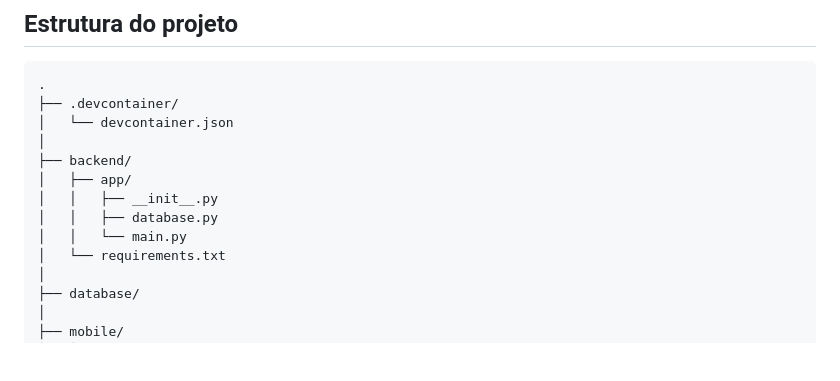
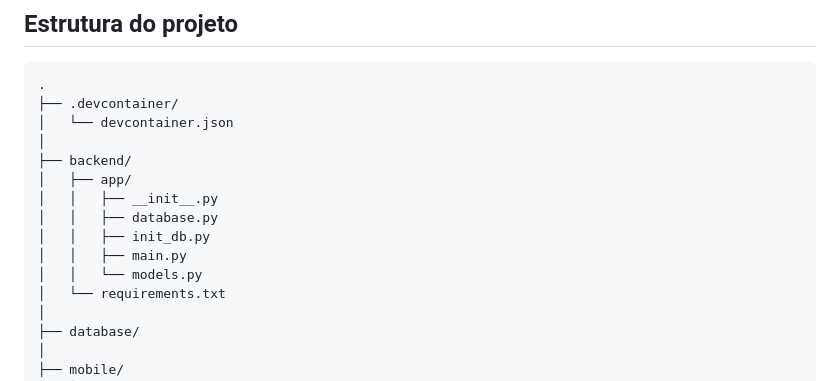
Before and after one commit to Felipeand01/Proj_Lab_Engenharia_de_Software-, a Markdown page: README.md, the part around one of its changes. Drawn GitHub-style; blank space fills up the shorter version.

```diff
--- a/README.md
+++ b/README.md
@@ -68,7 +68,9 @@ O Codespaces fornece um ambiente de desenvolvimento padronizado para o grupo.
 │   ├── app/
 │   │   ├── __init__.py
 │   │   ├── database.py
-│   │   └── main.py
+│   │   ├── init_db.py
+│   │   ├── main.py
+│   │   └── models.py
 │   └── requirements.txt
 │
 ├── database/
```
Also changed, not shown: other parts of README.md (+54 -0 lines).
